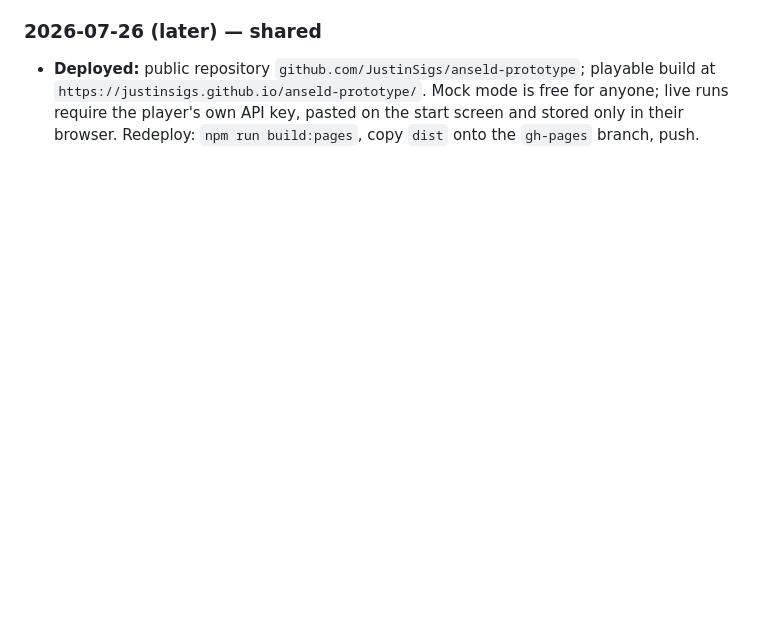
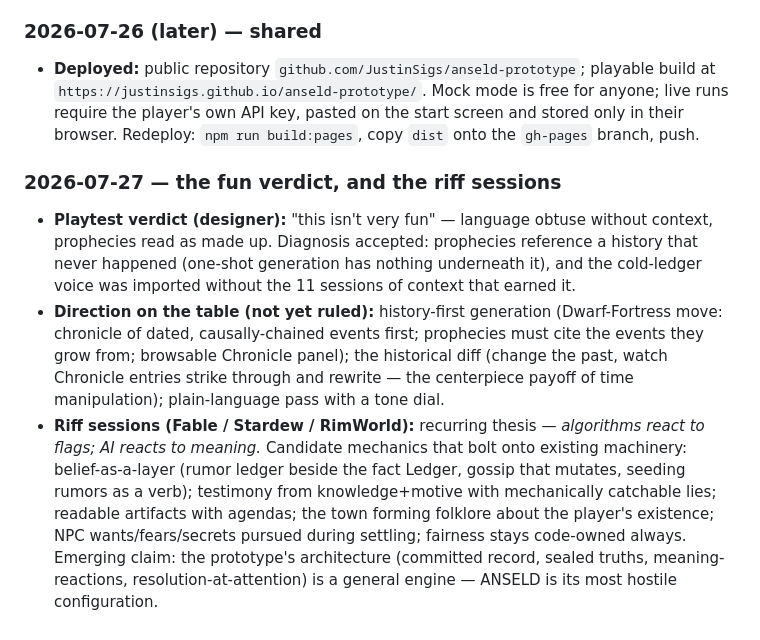
Before and after one commit to JustinSigs/anseld-prototype, a Markdown page: docs/DESIGN.md, the part around the change. Drawn GitHub-style; blank space fills up the shorter version.

Commit message:
docs: movement log — fun verdict and AI-simulation riff sessions
Co-Authored-By: Claude Fable 5 <noreply@anthropic.com>
Claude-Session: https://claude.ai/code/session_01AAzaSv99FmgmD6zEKoPGwe

```diff
--- a/docs/DESIGN.md
+++ b/docs/DESIGN.md
@@ -133,3 +133,8 @@ A running, dated record of what was decided, built, and learned. Append-only, in
 
 ### 2026-07-26 (later) — shared
 - **Deployed:** public repository `github.com/JustinSigs/anseld-prototype`; playable build at `https://justinsigs.github.io/anseld-prototype/`. Mock mode is free for anyone; live runs require the player's own API key, pasted on the start screen and stored only in their browser. Redeploy: `npm run build:pages`, copy `dist` onto the `gh-pages` branch, push.
+
+### 2026-07-27 — the fun verdict, and the riff sessions
+- **Playtest verdict (designer):** "this isn't very fun" — language obtuse without context, prophecies read as made up. Diagnosis accepted: prophecies reference a history that never happened (one-shot generation has nothing underneath it), and the cold-ledger voice was imported without the 11 sessions of context that earned it.
+- **Direction on the table (not yet ruled):** history-first generation (Dwarf-Fortress move: chronicle of dated, causally-chained events first; prophecies must cite the events they grow from; browsable Chronicle panel); the historical diff (change the past, watch Chronicle entries strike through and rewrite — the centerpiece payoff of time manipulation); plain-language pass with a tone dial.
+- **Riff sessions (Fable / Stardew / RimWorld):** recurring thesis — *algorithms react to flags; AI reacts to meaning.* Candidate mechanics that bolt onto existing machinery: belief-as-a-layer (rumor ledger beside the fact Ledger, gossip that mutates, seeding rumors as a verb); testimony from knowledge+motive with mechanically catchable lies; readable artifacts with agendas; the town forming folklore about the player's existence; NPC wants/fears/secrets pursued during settling; fairness stays code-owned always. Emerging claim: the prototype's architecture (committed record, sealed truths, meaning-reactions, resolution-at-attention) is a general engine — ANSELD is its most hostile configuration.
```
